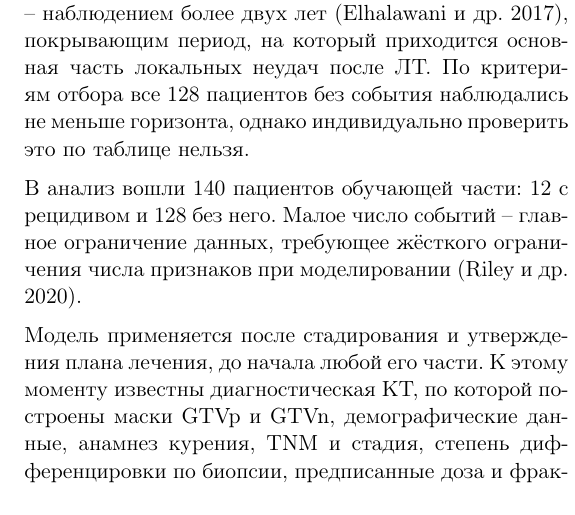
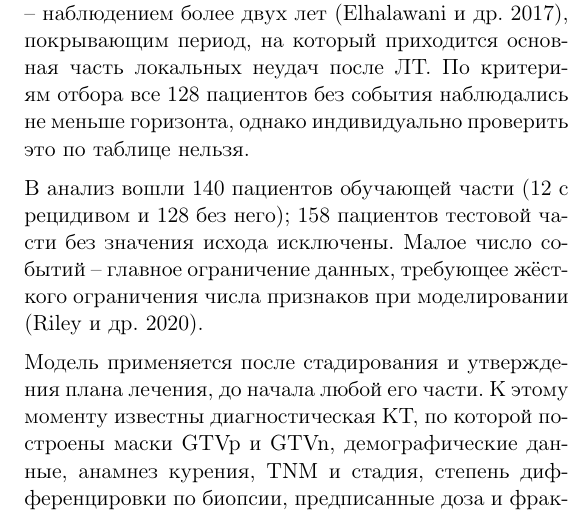
Before and after one commit to a1pha-dev/SS-Computationaloncology, a LaTeX document (w4/text/main.tex): part of one column of page 1 of 7, cut so that both start at the same text. Compiled offline with pdfLaTeX.

Commit message:
State the number of patients excluded for a missing outcome in the week-4 report
Co-Authored-By: Claude Opus 5.5 <noreply@anthropic.com>
Claude-Session: https://claude.ai/code/session_01T6cJbp5ytaUUPV2QordCku

```diff
--- a/w4/text/main.tex
+++ b/w4/text/main.tex
@@ -69,7 +69,7 @@
 
 Модель предсказывает локальный рецидив первичной опухоли после радикальной лучевой терапии (ЛТ). Целевая переменная \code{Target\_local\_recurrence} равна 1, если за период наблюдения зарегистрирован рецидив в той же или иной подобласти ротоглотки, и 0, если рецидива не было. Значение перенесено без изменений из \code{Local\_tumor\_recurrence}, заполненной авторами набора по данным наблюдения \autocite{Elhalawani2017}. Эта конечная точка выбрана потому, что локальный контроль -- прямая цель облучения первичного очага.\vspace{6pt}\\
 В таблицах нет дат, длительности наблюдения и времени до рецидива, поэтому исход нельзя пересчитать на иной горизонт и он используется в форме, заданной организаторами. Горизонт задан критерием включения -- наблюдением более двух лет \autocite{Elhalawani2017}, покрывающим период, на который приходится основная часть локальных неудач после ЛТ. По критериям отбора все 128 пациентов без события наблюдались не меньше горизонта, однако индивидуально проверить это по таблице нельзя.\vspace{6pt}\\
-В анализ вошли 140 пациентов обучающей части: 12 с рецидивом и 128 без него. Малое число событий -- главное ограничение данных, требующее жёсткого ограничения числа признаков при моделировании \autocite{Riley2020}.\vspace{6pt}\\
+В анализ вошли 140 пациентов обучающей части (12 с рецидивом и 128 без него); 158 пациентов тестовой части без значения исхода исключены. Малое число событий -- главное ограничение данных, требующее жёсткого ограничения числа признаков при моделировании \autocite{Riley2020}.\vspace{6pt}\\
 Модель применяется после стадирования и утверждения плана лечения, до начала любой его части. К этому моменту известны диагностическая КТ, по которой построены маски GTVp и GTVn, демографические данные, анамнез курения, TNM и стадия, степень дифференцировки по биопсии, предписанные доза и фракционирование и решение о химиотерапии. Оценка риска при выбранном режиме позволяет обсуждать эскалацию дозы или более плотное наблюдение после ЛТ; раньше параметры лечения неизвестны, позже прогноз теряет практическую ценность. Поэтому как признаки нельзя использовать фактическую длительность курса \code{Radiation\_treatment\_course\_duration}, зависящую от перерывов и известную лишь после окончания ЛТ, и жизненный статус \code{KM\_Overall\_survival\_censor}, относящийся к периоду после лечения: это была бы утечка информации из будущего \autocite{Kaufman2012}.
 
 \subsection*{Первичный анализ данных}
```
Also changed, not shown: w4/text/main.pdf.
